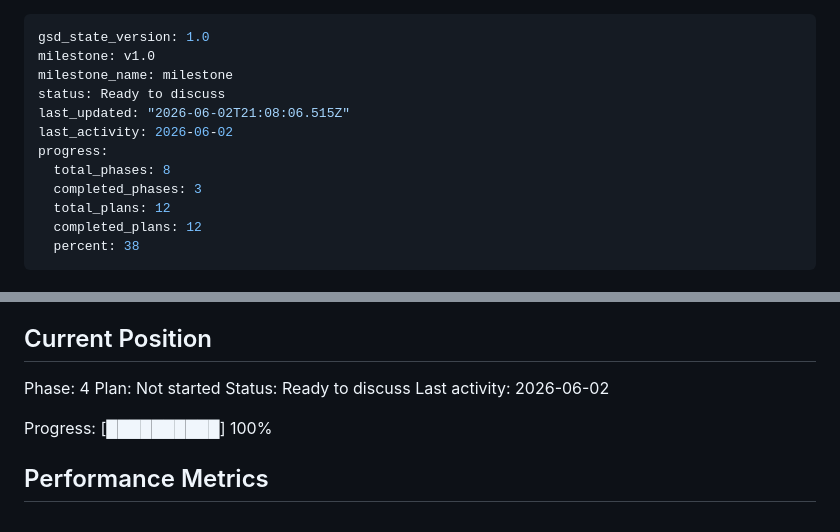
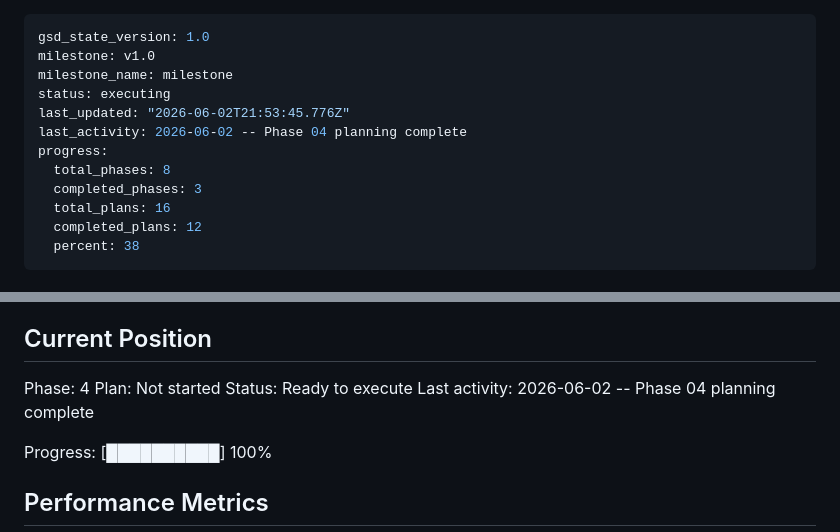
Before and after one commit to Ahmed03-ai/cap-n8n-plugin, a Markdown page: .planning/STATE.md, 2 parts joined by grey strips. Drawn GitHub-style.

Commit message:
docs(state): record phase 4 planning completion

```diff
--- a/.planning/STATE.md
+++ b/.planning/STATE.md
@@ -2,13 +2,13 @@
 gsd_state_version: 1.0
 milestone: v1.0
 milestone_name: milestone
-status: Ready to discuss
-last_updated: "2026-06-02T21:08:06.515Z"
-last_activity: 2026-06-02
+status: executing
+last_updated: "2026-06-02T21:53:45.776Z"
+last_activity: 2026-06-02 -- Phase 04 planning complete
 progress:
   total_phases: 8
   completed_phases: 3
-  total_plans: 12
+  total_plans: 16
   completed_plans: 12
   percent: 38
 ---
@@ -26,8 +26,8 @@ See: .planning/PROJECT.md (updated 2026-05-31)
 
 Phase: 4
 Plan: Not started
-Status: Ready to discuss
-Last activity: 2026-06-02
+Status: Ready to execute
+Last activity: 2026-06-02 -- Phase 04 planning complete
 
 Progress: [██████████] 100%
 
```
